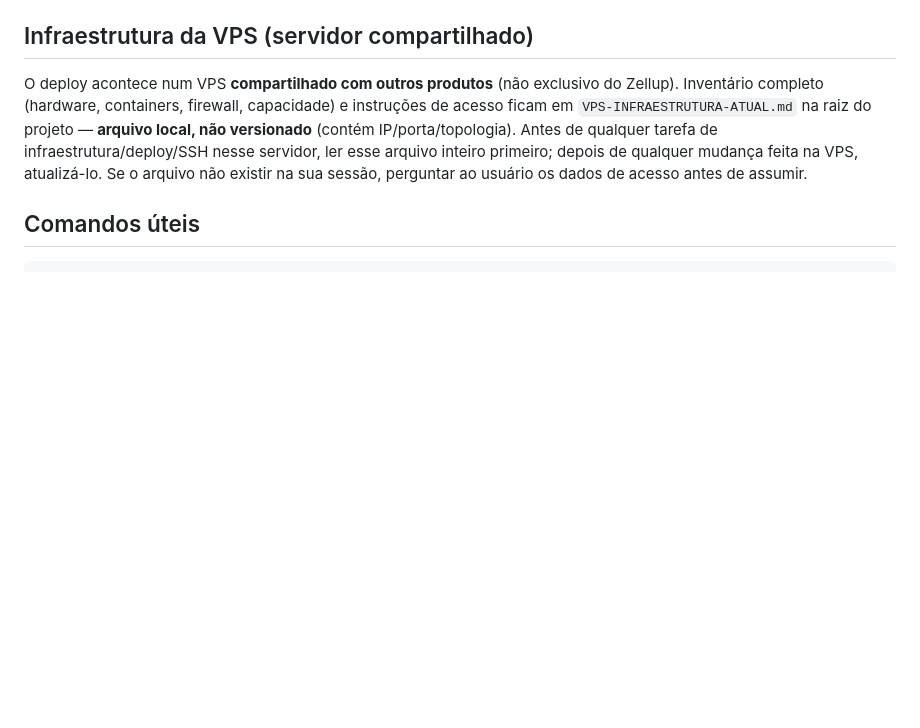
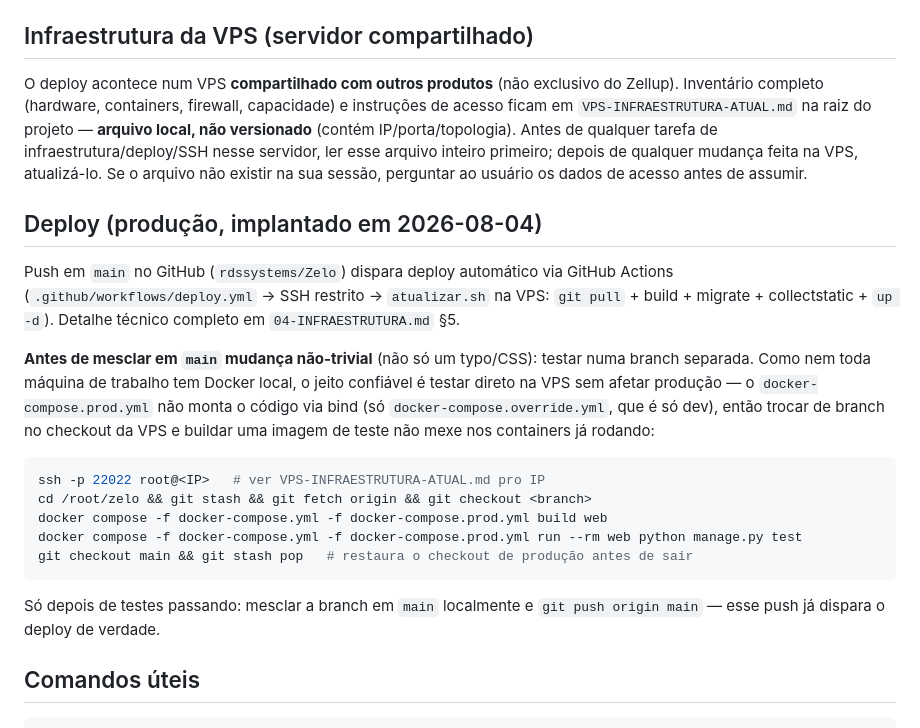
Before and after one commit to rdssystems/Zelo, a Markdown page: CLAUDE.md, the part around the change. Drawn GitHub-style; blank space fills up the shorter version.

````diff
--- a/CLAUDE.md
+++ b/CLAUDE.md
@@ -99,6 +99,27 @@ servidor, ler esse arquivo inteiro primeiro; depois de qualquer mudança feita n
 atualizá-lo. Se o arquivo não existir na sua sessão, perguntar ao usuário os dados de acesso
 antes de assumir.
 
+## Deploy (produção, implantado em 2026-08-04)
+
+Push em `main` no GitHub (`rdssystems/Zelo`) dispara deploy automático via GitHub Actions
+(`.github/workflows/deploy.yml` → SSH restrito → `atualizar.sh` na VPS: `git pull` + build +
+migrate + collectstatic + `up -d`). Detalhe técnico completo em `04-INFRAESTRUTURA.md` §5.
+
+**Antes de mesclar em `main` mudança não-trivial** (não só um typo/CSS): testar numa branch
+separada. Como nem toda máquina de trabalho tem Docker local, o jeito confiável é testar direto
+na VPS sem afetar produção — o `docker-compose.prod.yml` não monta o código via bind (só
+`docker-compose.override.yml`, que é só dev), então trocar de branch no checkout da VPS e
+buildar uma imagem de teste não mexe nos containers já rodando:
+```bash
+ssh -p 22022 root@<IP>   # ver VPS-INFRAESTRUTURA-ATUAL.md pro IP
+cd /root/zelo && git stash && git fetch origin && git checkout <branch>
+docker compose -f docker-compose.yml -f docker-compose.prod.yml build web
+docker compose -f docker-compose.yml -f docker-compose.prod.yml run --rm web python manage.py test
+git checkout main && git stash pop   # restaura o checkout de produção antes de sair
+```
+Só depois de testes passando: mesclar a branch em `main` localmente e `git push origin main` —
+esse push já dispara o deploy de verdade.
+
 ## Comandos úteis
 ```bash
 docker compose up -d
````
Also changed, not shown: 04-INFRAESTRUTURA.md (+40 -13 lines).
